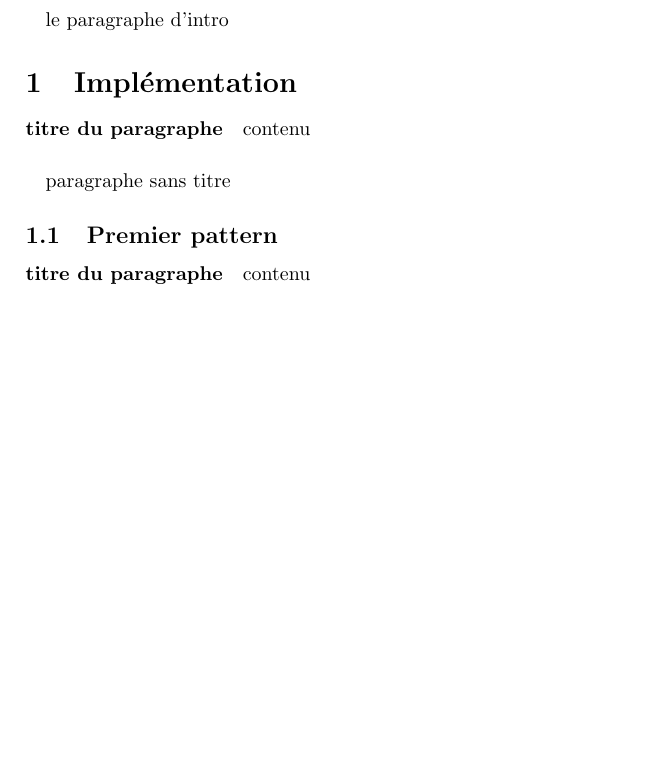
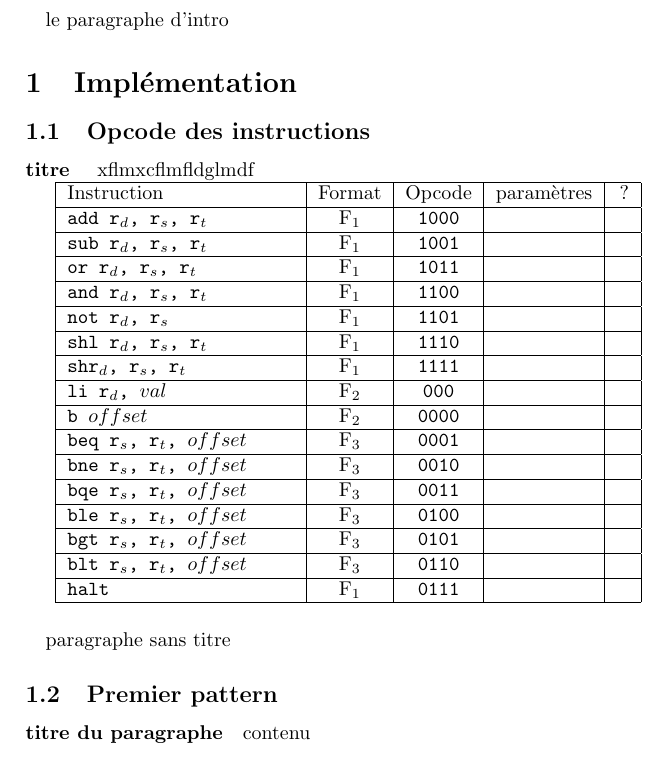
Before and after one commit to SacreDeBirmanie/ducking-nono-hapiness, a LaTeX document (rapport/main.tex): part of page 2 of 2 before the commit and part of page 2 of 3 after it, cut so that both start at the same text, the shorter picture padded with empty space. Compiled offline with pdfLaTeX.

Commit message:
opcode X_X

```diff
--- a/rapport/main.tex
+++ b/rapport/main.tex
@@ -26,9 +26,31 @@
 
 	\section{Implémentation}
 
-		% présentation des principales classes, méthodes
-		% à quoi elles servent?
-		\paragraph{titre du paragraphe}{contenu}
+		\subsection{Opcode des instructions}
+
+			\paragraph{titre }{xflmxcflmfldglmdf}
+
+			\begin{tabular}{|p{4cm}|c|c|c|c|}
+			\hline Instruction & Format & Opcode & paramètres & ? \\
+			\hline \texttt{add r$_{d}$, r$_{s}$, r$_{t}$} & F$_{1}$ & \texttt{1000} &  &  \\
+			\hline \texttt{sub r$_{d}$, r$_{s}$, r$_{t}$} & F$_{1}$ & \texttt{1001} &  &  \\
+			\hline \texttt{or r$_{d}$, r$_{s}$, r$_{t}$} & F$_{1}$ & \texttt{1011} &  &  \\
+			\hline \texttt{and r$_{d}$, r$_{s}$, r$_{t}$} & F$_{1}$ & \texttt{1100} &  &  \\
+			\hline \texttt{not r$_{d}$, r$_{s}$} & F$_{1}$ & \texttt{1101} &  &  \\
+			\hline \texttt{shl r$_{d}$, r$_{s}$, r$_{t}$} & F$_{1}$ & \texttt{1110} &  &  \\
+			\hline \texttt{shr$_{d}$, r$_{s}$, r$_{t}$} & F$_{1}$ & \texttt{1111} &  &  \\
+			\hline \texttt{li r$_{d}$, $val$} & F$_{2}$ & \texttt{000} &  &  \\
+			\hline \texttt{b $offset$} & F$_{2}$ & \texttt{0000} &  &  \\
+			\hline \texttt{beq r$_{s}$, r$_{t}$, $offset$} & F$_{3}$ & \texttt{0001} &  &  \\
+			\hline \texttt{bne r$_{s}$, r$_{t}$, $offset$} & F$_{3}$ & \texttt{0010} &  &  \\
+			\hline \texttt{bqe r$_{s}$, r$_{t}$, $offset$} & F$_{3}$ & \texttt{0011} &  &  \\
+			\hline \texttt{ble r$_{s}$, r$_{t}$, $offset$} & F$_{3}$ & \texttt{0100} &  &  \\
+			\hline \texttt{bgt r$_{s}$, r$_{t}$, $offset$} & F$_{3}$ & \texttt{0101} &  &  \\
+			\hline \texttt{blt r$_{s}$, r$_{t}$, $offset$} & F$_{3}$ & \texttt{0110} &  &  \\
+			\hline \texttt{halt} & F$_{1}$ & \texttt{0111} &  &  \\
+			\hline
+			\end{tabular}
+
 			\paragraph{}{paragraphe sans titre}
 
 		\subsection{Premier pattern}
```
Also changed, not shown: rapport/main.pdf (added), rapport/main.tex (1 more changed lines). Lines whose indentation alone changed are shown as unchanged.
